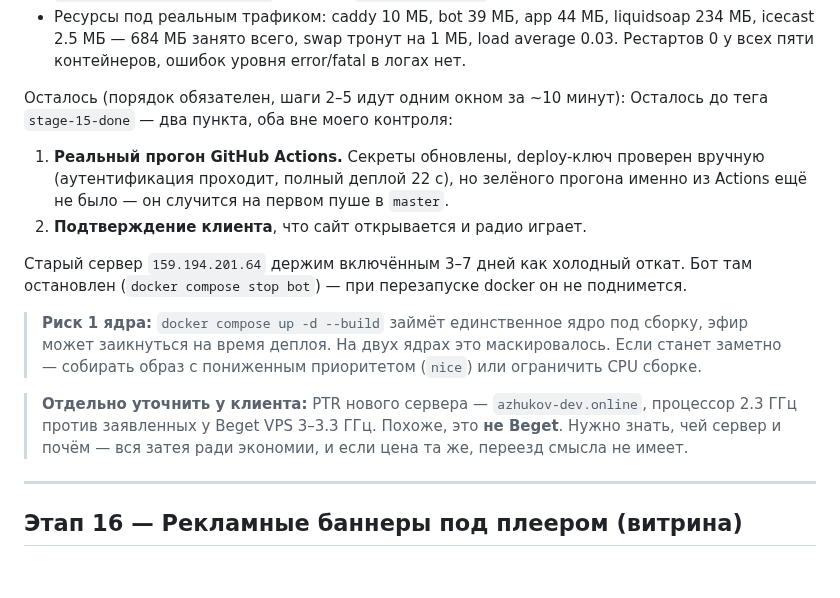
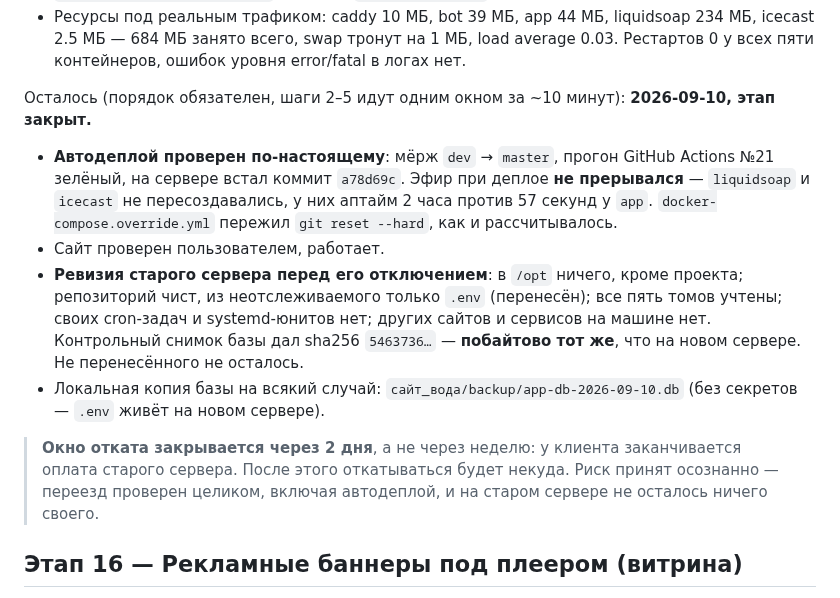
Before and after one commit to dimatolpygin/tolkay_voda, a Markdown page: docs/07_ROADMAP.md, the part around one of its changes. Drawn GitHub-style; blank space fills up the shorter version.

```diff
--- a/docs/07_ROADMAP.md
+++ b/docs/07_ROADMAP.md
@@ -539,25 +539,25 @@ Caddy проксирует `/stream` и now-playing. Джукбокс (`radio.js
   Рестартов 0 у всех пяти контейнеров, ошибок уровня error/fatal в логах нет.
 
 Осталось (порядок обязателен, шаги 2–5 идут одним окном за ~10 минут):
-Осталось до тега `stage-15-done` — два пункта, оба вне моего контроля:
+**2026-09-10, этап закрыт.**
 
-1. **Реальный прогон GitHub Actions.** Секреты обновлены, deploy-ключ проверен
-   вручную (аутентификация проходит, полный деплой 22 с), но зелёного прогона
-   именно из Actions ещё не было — он случится на первом пуше в `master`.
-2. **Подтверждение клиента**, что сайт открывается и радио играет.
+- **Автодеплой проверен по-настоящему**: мёрж `dev` → `master`, прогон GitHub Actions
+  №21 зелёный, на сервере встал коммит `a78d69c`. Эфир при деплое **не прерывался** —
+  `liquidsoap` и `icecast` не пересоздавались, у них аптайм 2 часа против 57 секунд
+  у `app`. `docker-compose.override.yml` пережил `git reset --hard`, как и рассчитывалось.
+- Сайт проверен пользователем, работает.
+- **Ревизия старого сервера перед его отключением**: в `/opt` ничего, кроме проекта;
+  репозиторий чист, из неотслеживаемого только `.env` (перенесён); все пять томов
+  учтены; своих cron-задач и systemd-юнитов нет; других сайтов и сервисов на машине нет.
+  Контрольный снимок базы дал sha256 `5463736…` — **побайтово тот же**, что на новом
+  сервере. Не перенесённого не осталось.
+- Локальная копия базы на всякий случай: `сайт_вода/backup/app-db-2026-09-10.db`
+  (без секретов — `.env` живёт на новом сервере).
 
-Старый сервер `159.194.201.64` держим включённым 3–7 дней как холодный откат.
-Бот там остановлен (`docker compose stop bot`) — при перезапуске docker он не поднимется.
-
-> **Риск 1 ядра:** `docker compose up -d --build` займёт единственное ядро под сборку,
-> эфир может заикнуться на время деплоя. На двух ядрах это маскировалось. Если станет
-> заметно — собирать образ с пониженным приоритетом (`nice`) или ограничить CPU сборке.
-
-> **Отдельно уточнить у клиента:** PTR нового сервера — `azhukov-dev.online`, процессор
-> 2.3 ГГц против заявленных у Beget VPS 3–3.3 ГГц. Похоже, это **не Beget**. Нужно
-> знать, чей сервер и почём — вся затея ради экономии, и если цена та же, переезд смысла не имеет.
-
----
+> **Окно отката закрывается через 2 дня**, а не через неделю: у клиента заканчивается
+> оплата старого сервера. После этого откатываться будет некуда. Риск принят
+> осознанно — переезд проверен целиком, включая автодеплой, и на старом сервере
+> не осталось ничего своего.
 
 ## Этап 16 — Рекламные баннеры под плеером (витрина)
 
```
Also changed, not shown: other parts of docs/07_ROADMAP.md (+2 -2 lines), docs/STATUS.md (+21 -10 lines).
